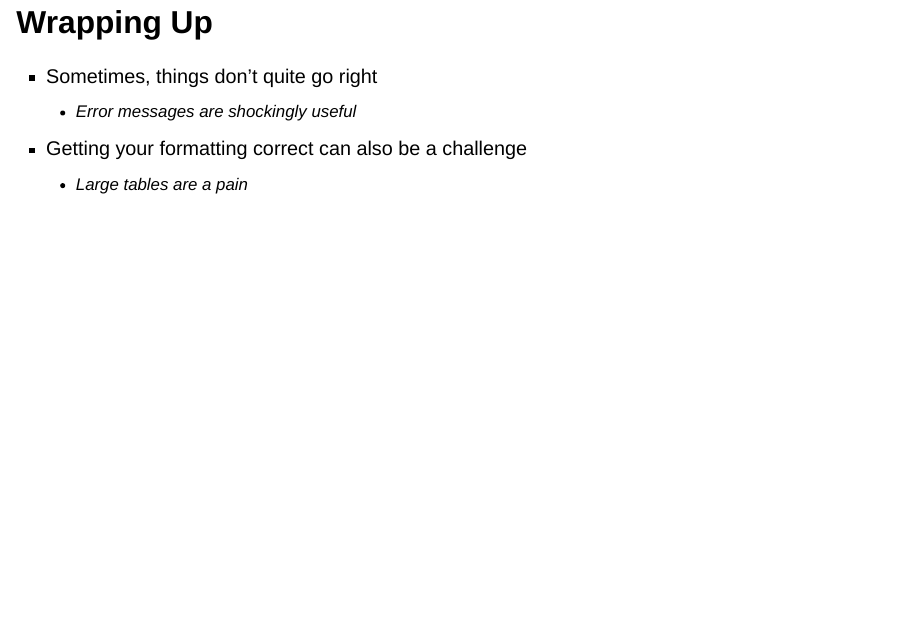
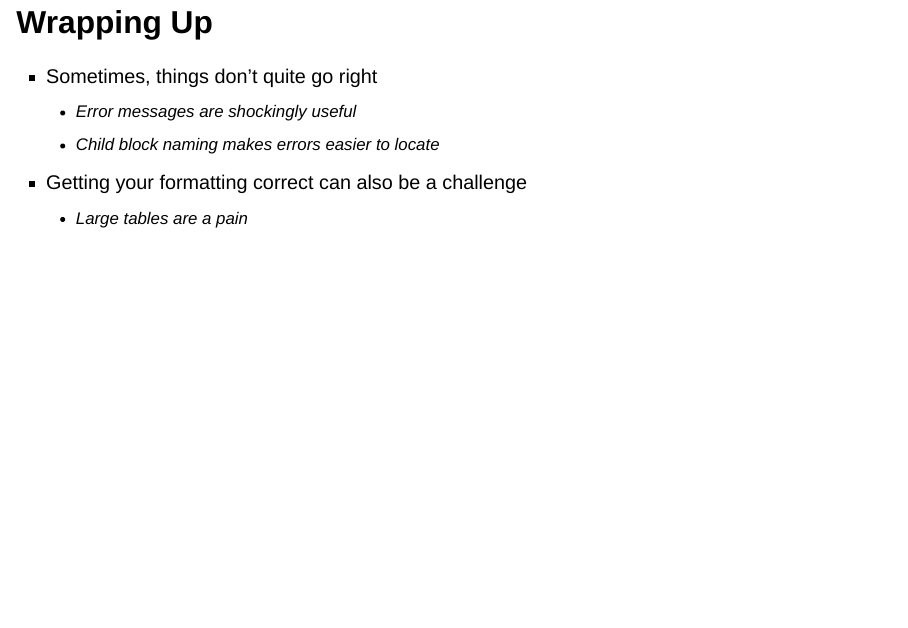
Before and after one commit to lauralambert99/Report_Generation_with_Quarto, a Quarto document (Presentation.qmd): page 56 of 60. Rendered offline with R 4.5, knitr and Pandoc in place of Quarto, with nearby package versions; drawn as Slidy slides in place of the format the file asks for.

Commit message:
extra note about naming child code blocks

```diff
--- a/Presentation.qmd
+++ b/Presentation.qmd
@@ -970,6 +970,7 @@ Sem <- params$Sem
 
   - Sometimes, things don't quite go right
     + Error messages are shockingly useful
+    + Child block naming makes errors easier to locate
   - Getting your formatting correct can also be a challenge
     + Large tables are a pain
 
```
